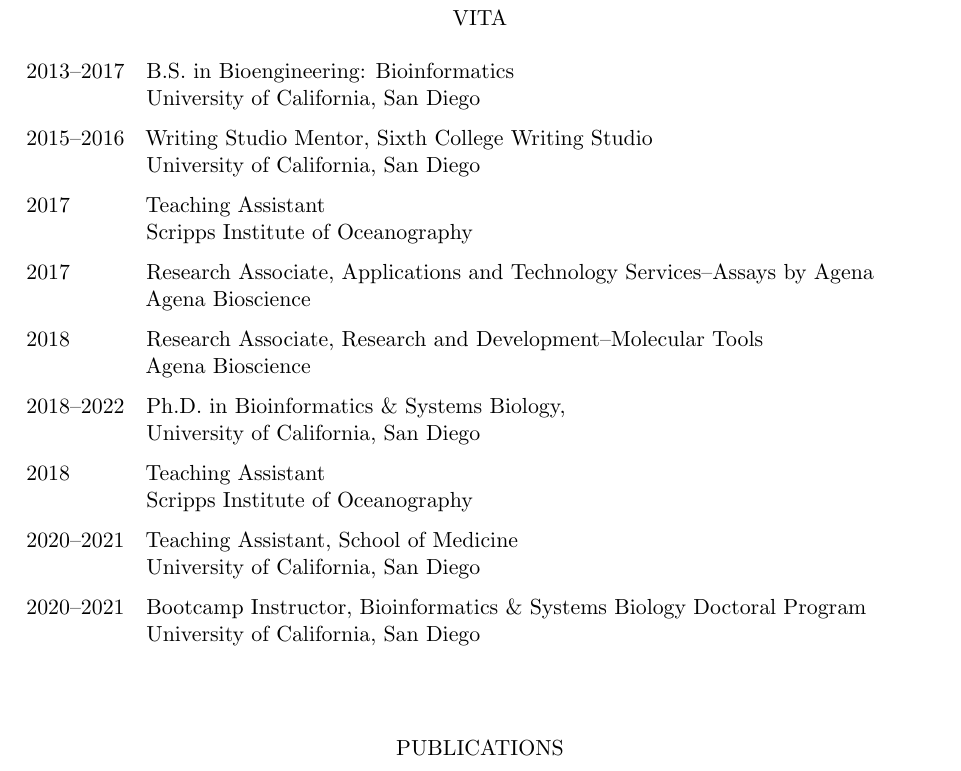
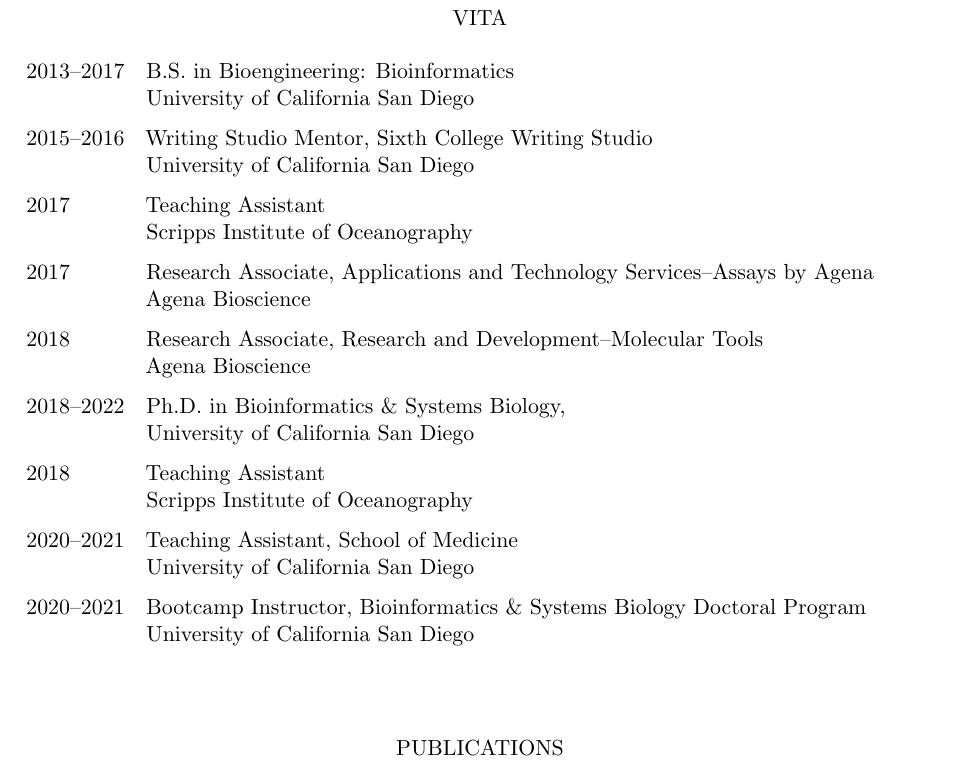
Before and after one commit to ckmah/PhD-Dissertation, a LaTeX thesis (dissertation-text/dissertation.tex): part of page 14 of 81, cut so that both start at the same text. Compiled offline with pdfLaTeX.

Commit message:
Format UCSD name in Vita

```diff
--- a/dissertation-text/dissertation.tex
+++ b/dissertation-text/dissertation.tex
@@ -36,8 +36,8 @@
 % Thesis Committee Members
 \chair{Professor Emma K. Farley}
 \cochair{Professor Theresa Gaasterland}
-\committee{Professor Vineet Bafna} % alphabetical order required
-\committee{Professor Christopher Benner}
+\committee{Professor Vineet Bafna}
+\committee{Professor Christopher Benner} % alphabetical order required
 \committee{Professor Xin Sun}
 \degreeyear{2022}
 
@@ -149,22 +149,22 @@
 \begin{cv}{}
 \begin{cvlist}{}
 	\item[2013--2017] B.S. in Bioengineering: Bioinformatics\\
-		University of California, San Diego
+		University of California San Diego
 	\item[2015--2016] Writing Studio Mentor, Sixth College Writing Studio\\
-		University of California, San Diego
+		University of California San Diego
 	\item[2017] Teaching Assistant\\Scripps Institute of Oceanography
 	\item[2017] Research Associate, Applications and Technology Services--Assays by Agena\\
 		Agena Bioscience
 	\item[2018] Research Associate, Research and Development--Molecular Tools\\
 		Agena Bioscience
 	\item[2018--2022] Ph.D. in Bioinformatics \& Systems Biology,\\
-		University of California, San Diego
+		University of California San Diego
 	\item[2018] Teaching Assistant\\
 		Scripps Institute of Oceanography
 	\item[2020--2021] Teaching Assistant, School of Medicine\\
-		University of California, San Diego
+		University of California San Diego
 	\item[2020--2021] Bootcamp Instructor, Bioinformatics \& Systems Biology Doctoral Program\\
-		University of California, San Diego
+		University of California San Diego
 \end{cvlist}
 \end{cv}
 
```
